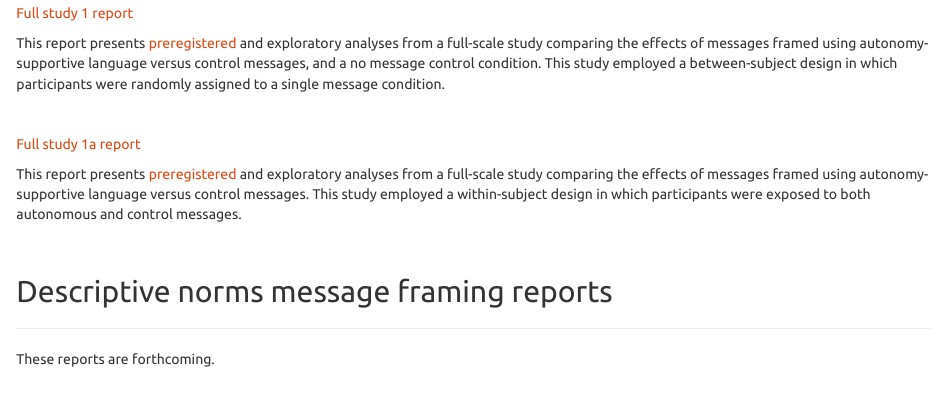
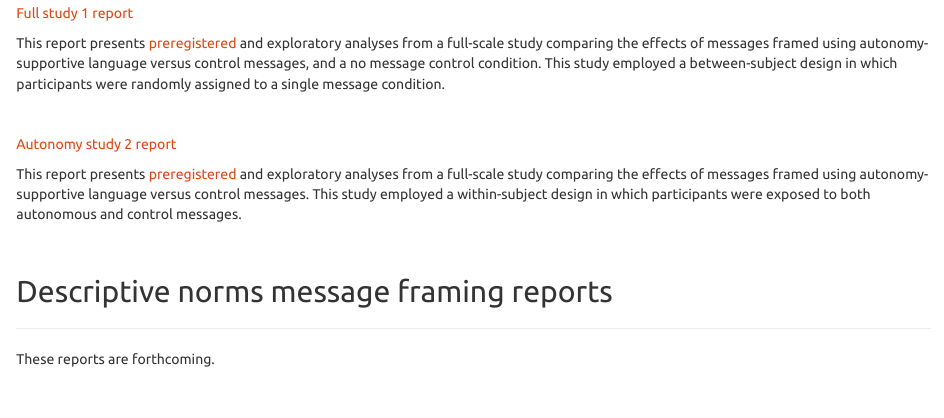
Before and after one commit to cnlab/covid19-message-framing, an R Markdown document (index.Rmd): the page in a window 1100 px wide, from 1120 px down. The pictures show the output file index.html that the author committed with the source, opened offline.

Commit message:
updated overviews and autonomy analyses

```diff
--- a/index.Rmd
+++ b/index.Rmd
@@ -65,7 +65,7 @@ This report presents [preregistered](https://osf.io/cmr25/) and exploratory anal
 
 <br>
 
-[Full study 1a report](autonomous/report-full-study1a.html)
+[Autonomy study 2 report](autonomous/report-autonomy-study2.html)
 
 This report presents [preregistered](https://osf.io/xcrmn/) and exploratory analyses from a full-scale study comparing the effects of messages framed using autonomy-supportive language versus control messages. This study employed a within-subject design in which participants were exposed to both autonomous and control messages.
 
```
Also changed, not shown: index.html, 1 other file.
